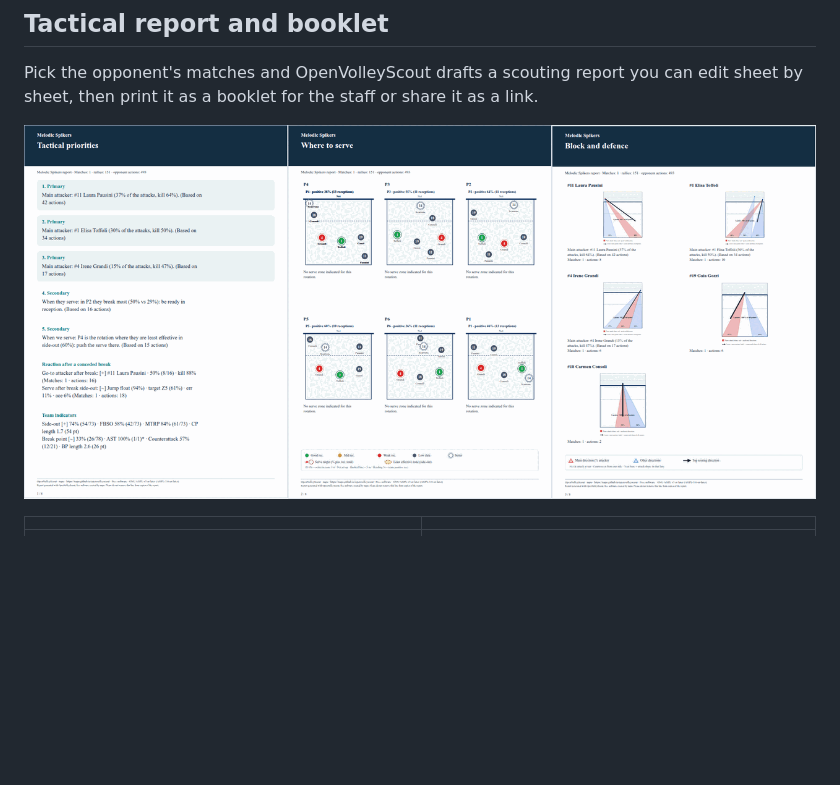
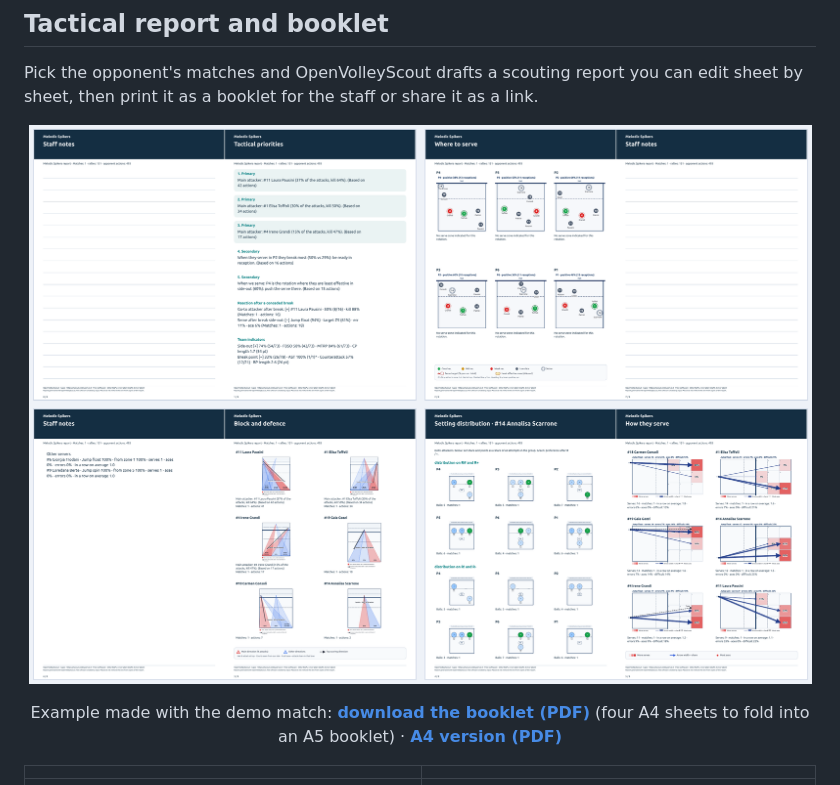
Before and after one commit to napo/openvolleyscout, a Markdown page: README.md, the part around the change. GitHub-like rendering; pictures changed too: docs/images/13-tactical-booklet.png (deleted), docs/images/16-tactical-booklet-pages.png (added); blank space fills up the shorter version.

```diff
--- a/README.md
+++ b/README.md
@@ -90,7 +90,14 @@ can edit sheet by sheet, then print it as a booklet for the staff or share it
 as a link.
 
 <p align="center">
-  <img src="docs/images/13-tactical-booklet.png" alt="Tactical report booklet preview" width="860"/>
+  <img src="docs/images/16-tactical-booklet-pages.png" alt="The four sheets of a printed tactical report booklet" width="860"/>
+</p>
+
+<p align="center">
+  Example made with the demo match:
+  <a href="docs/examples/tactical-report-booklet.pdf"><b>download the booklet (PDF)</b></a>
+  (four A4 sheets to fold into an A5 booklet) ·
+  <a href="docs/examples/tactical-report-a4.pdf"><b>A4 version (PDF)</b></a>
 </p>
 
 | | |
```
Also changed, not shown: docs/README.md (+2 -0 lines), 4 other files.
